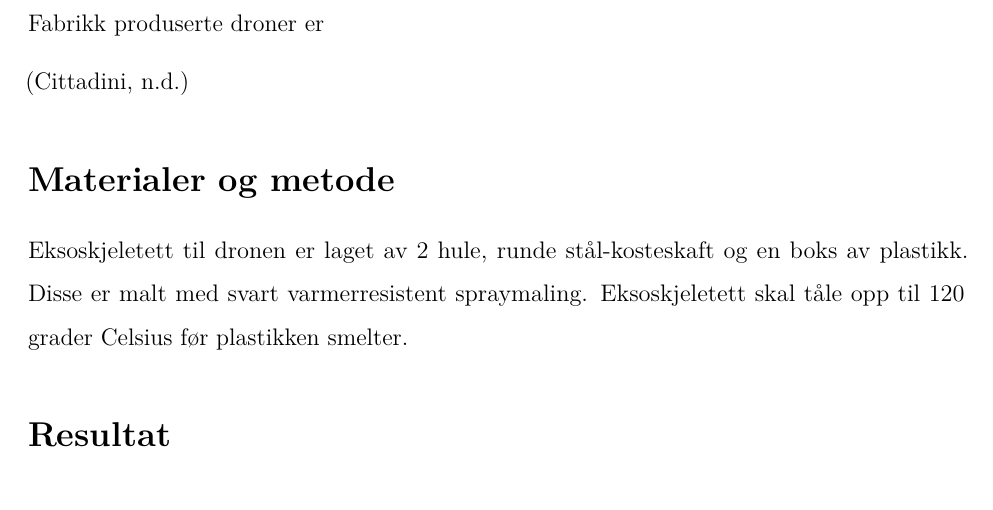
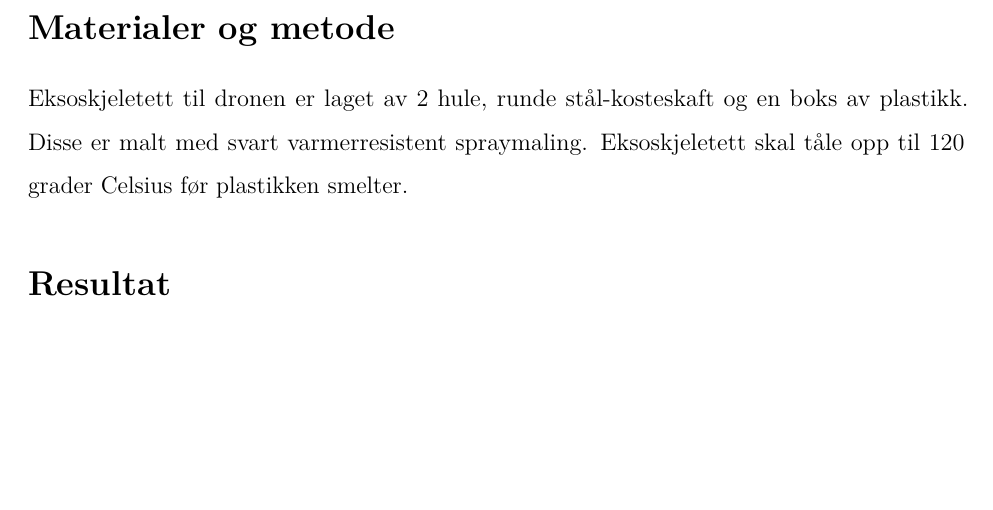
Before and after one commit to Matrimer/droneprosjekt, an R Markdown document (rapport.rmd): part of page 2 of 2, cut at the place of the change, the shorter picture padded with empty space. Rendered offline with R 4.5, knitr and Pandoc, then LaTeX, with nearby package versions.

Commit message:
Fjernet u-ferdig setning.

```diff
--- a/rapport.rmd
+++ b/rapport.rmd
@@ -30,11 +30,6 @@ Man kan gjøre dronen lettere ved å velge lettere materialer eller mindre av ma
 men dronen må likevel være sterk nok til å tåle alle kreftene som skal virker på dronen.
 [@redbull]
 
-Fabrikk produserte droner er
-
-
-[@afc]
-
 # Materialer og metode
 Eksoskjeletett til dronen er laget av 2 hule, runde stål-kosteskaft og en boks av plastikk.
 Disse er malt med svart varmerresistent spraymaling.
```
Also changed, not shown: rapport.pdf.
